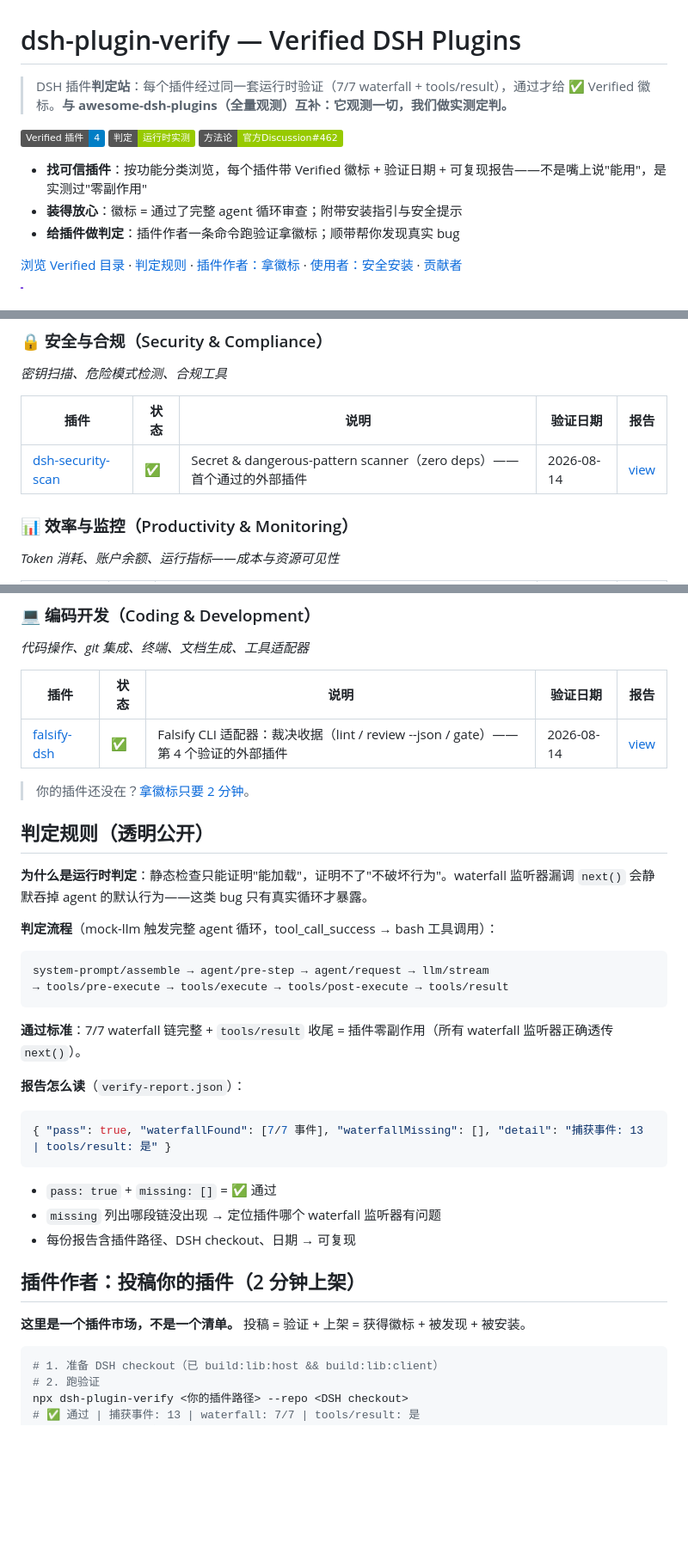
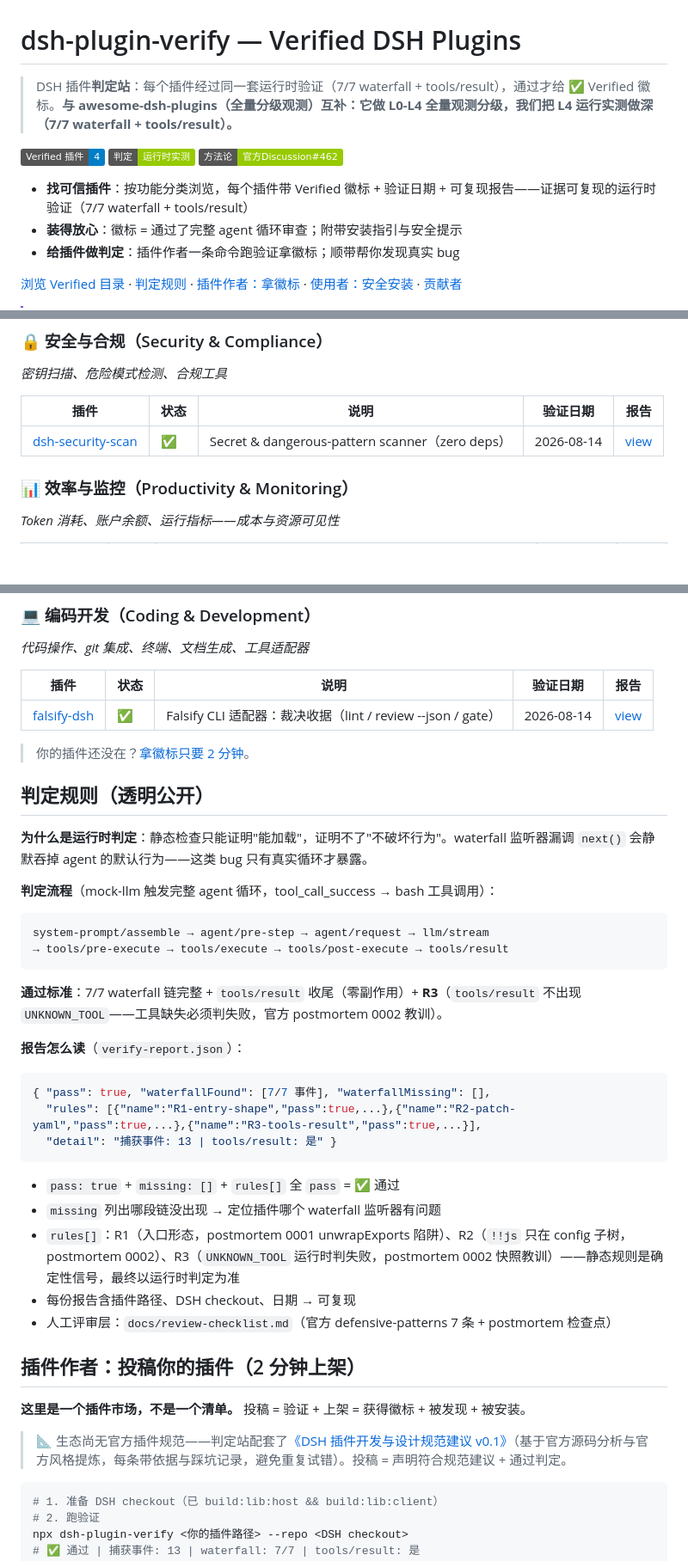
Before and after one commit to qing3a/dsh-plugin-verify, a Markdown page: README.md, 3 parts joined by grey strips. Shown at 86% size. Drawn GitHub-style; badges without logos; blank space fills up the shorter version.

Commit message:
import README.md (10871 bytes, update)

````diff
--- a/README.md
+++ b/README.md
@@ -1,10 +1,10 @@
 # dsh-plugin-verify — Verified DSH Plugins
 
-> DSH 插件**判定站**：每个插件经过同一套运行时验证（7/7 waterfall + tools/result），通过才给 ✅ Verified 徽标。**与 awesome-dsh-plugins（全量观测）互补：它观测一切，我们做实测定判。**
+> DSH 插件**判定站**：每个插件经过同一套运行时验证（7/7 waterfall + tools/result），通过才给 ✅ Verified 徽标。**与 awesome-dsh-plugins（全量分级观测）互补：它做 L0-L4 全量观测分级，我们把 L4 运行实测做深（7/7 waterfall + tools/result）。**
 
 ![verified](https://img.shields.io/badge/Verified%20插件-4-blue) ![runtime](https://img.shields.io/badge/判定-运行时实测-green) ![method](https://img.shields.io/badge/方法论-官方Discussion%23462-green)
 
-- **找可信插件**：按功能分类浏览，每个插件带 Verified 徽标 + 验证日期 + 可复现报告——不是嘴上说"能用"，是实测过"零副作用"
+- **找可信插件**：按功能分类浏览，每个插件带 Verified 徽标 + 验证日期 + 可复现报告——证据可复现的运行时验证（7/7 waterfall + tools/result）
 - **装得放心**：徽标 = 通过了完整 agent 循环审查；附带安装指引与安全提示
 - **给插件做判定**：插件作者一条命令跑验证拿徽标；顺带帮你发现真实 bug
 
@@ -61,7 +61,7 @@
 
 | 插件 | 状态 | 说明 | 验证日期 | 报告 |
 |---|---|---|---|---|
-| [dsh-security-scan](https://github.com/ben7am1n/dsh-security-scan) | ✅ | Secret & dangerous-pattern scanner（zero deps）——首个通过的外部插件 | 2026-08-14 | [view](reports/security-scan-2026-08-14.json) |
+| [dsh-security-scan](https://github.com/ben7am1n/dsh-security-scan) | ✅ | Secret & dangerous-pattern scanner（zero deps） | 2026-08-14 | [view](reports/security-scan-2026-08-14.json) |
 
 ### 📊 效率与监控（Productivity & Monitoring）
 
@@ -77,7 +77,7 @@
 
 | 插件 | 状态 | 说明 | 验证日期 | 报告 |
 |---|---|---|---|---|
-| [falsify-dsh](https://github.com/shi275773124/falsify-dsh) | ✅ | Falsify CLI 适配器：裁决收据（lint / review --json / gate）——第 4 个验证的外部插件 | 2026-08-14 | [view](reports/falsify-2026-08-14.json) |
+| [falsify-dsh](https://github.com/shi275773124/falsify-dsh) | ✅ | Falsify CLI 适配器：裁决收据（lint / review --json / gate） | 2026-08-14 | [view](reports/falsify-2026-08-14.json) |
 
 > 你的插件还没在？[拿徽标只要 2 分钟](#插件作者如何获得-verified-徽标)。
 
@@ -92,21 +92,27 @@ system-prompt/assemble → agent/pre-step → agent/request → llm/stream
 → tools/pre-execute → tools/execute → tools/post-execute → tools/result
 ```
 
-**通过标准**：7/7 waterfall 链完整 + `tools/result` 收尾 = 插件零副作用（所有 waterfall 监听器正确透传 `next()`）。
+**通过标准**：7/7 waterfall 链完整 + `tools/result` 收尾（零副作用）+ **R3**（`tools/result` 不出现 `UNKNOWN_TOOL`——工具缺失必须判失败，官方 postmortem 0002 教训）。
 
 **报告怎么读**（`verify-report.json`）：
 
 ```json
-{ "pass": true, "waterfallFound": [7/7 事件], "waterfallMissing": [], "detail": "捕获事件: 13 | tools/result: 是" }
+{ "pass": true, "waterfallFound": [7/7 事件], "waterfallMissing": [],
+  "rules": [{"name":"R1-entry-shape","pass":true,...},{"name":"R2-patch-yaml","pass":true,...},{"name":"R3-tools-result","pass":true,...}],
+  "detail": "捕获事件: 13 | tools/result: 是" }
 ```
 
-- `pass: true` + `missing: []` = ✅ 通过
+- `pass: true` + `missing: []` + `rules[]` 全 `pass` = ✅ 通过
 - `missing` 列出哪段链没出现 → 定位插件哪个 waterfall 监听器有问题
+- `rules[]`：R1（入口形态，postmortem 0001 unwrapExports 陷阱）、R2（`!!js` 只在 config 子树，postmortem 0002）、R3（`UNKNOWN_TOOL` 运行时判失败，postmortem 0002 快照教训）——静态规则是确定性信号，最终以运行时判定为准
 - 每份报告含插件路径、DSH checkout、日期 → 可复现
+- 人工评审层：`docs/review-checklist.md`（官方 defensive-patterns 7 条 + postmortem 检查点）
 
 ## 插件作者：投稿你的插件（2 分钟上架）
 
 **这里是一个插件市场，不是一个清单。** 投稿 = 验证 + 上架 = 获得徽标 + 被发现 + 被安装。
+
+> 📐 生态尚无官方插件规范——判定站配套了[《DSH 插件开发与设计规范建议 v0.1》](docs/plugin-standards.md)（基于官方源码分析与官方风格提炼，每条带依据与踩坑记录，避免重复试错）。投稿 = 声明符合规范建议 + 通过判定。
 
 ```bash
 # 1. 准备 DSH checkout（已 build:lib:host && build:lib:client）
````
Also changed, not shown: other parts of README.md (+2 -2 lines).
